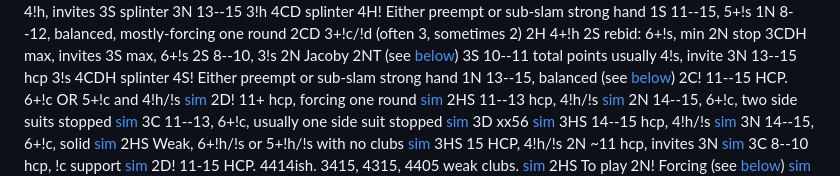
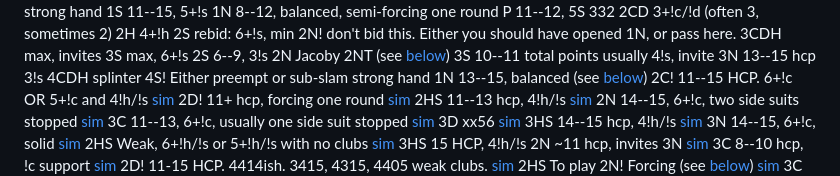
Before and after one commit to hildjj/bidding, a Markdown page: precision-transfers.md, the part around the change printed below. GitHub-like rendering.

```diff
--- a/precision-transfers.md
+++ b/precision-transfers.md
@@ -117,14 +113,15 @@ Last Updated: 2025-01-05.
   4CD splinter
   4H! Either preempt or sub-slam strong hand
 1S 11--15, 5+!s
-  1N 8--12, balanced, mostly-forcing one round
+  1N 8--12, balanced, semi-forcing one round
+    P 11--12, 5S 332
     2CD 3+!c/!d (often 3, sometimes 2)
     2H 4+!h
     2S rebid: 6+!s, min
-    2N stop
+    2N! don't bid this.  Either you should have opened 1N, or pass here.
     3CDH max, invites
     3S max, 6+!s
-  2S 8--10, 3!s
+  2S 6--9, 3!s
   2N Jacoby 2NT (see [below](#jacoby-2nt))
   3S 10--11 total points usually 4!s, invite
   3N 13--15 hcp 3!s
```
Also changed, not shown: other parts of precision-transfers.md (+50 -73 lines).
